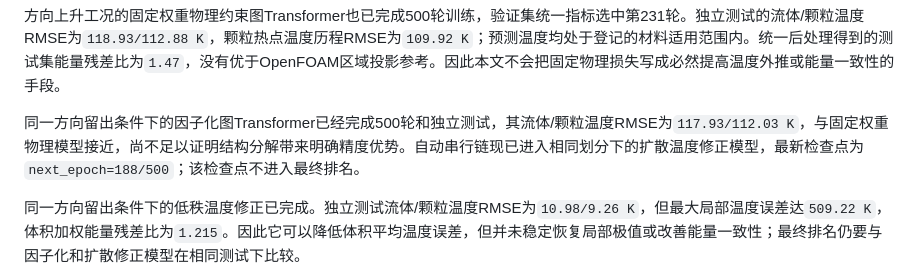
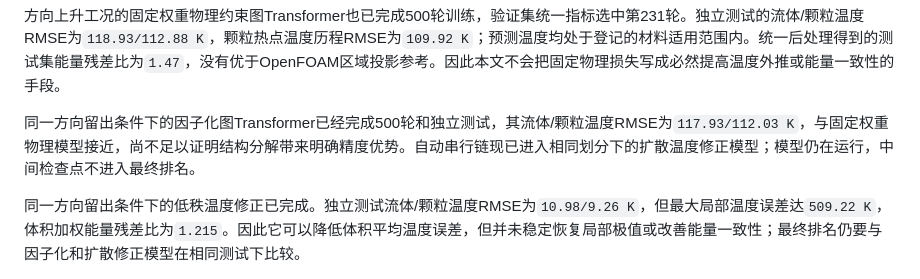
Before and after one commit to wangjianfttt/fusion-pebble-bed-heat-transfer-ai, a Markdown page: manuscript/P418_论文中文便读版.md, the part around the change. GitHub-like rendering.

Commit message:
Remove stale training checkpoint from reader

```diff
--- a/manuscript/P418_论文中文便读版.md
+++ b/manuscript/P418_论文中文便读版.md
@@ -101,7 +101,7 @@ seed202 只用于独立装填比较；六条高速度曲线只用于冻结模型
 
 方向上升工况的固定权重物理约束图Transformer也已完成500轮训练，验证集统一指标选中第231轮。独立测试的流体/颗粒温度RMSE为`118.93/112.88 K`，颗粒热点温度历程RMSE为`109.92 K`；预测温度均处于登记的材料适用范围内。统一后处理得到的测试集能量残差比为`1.47`，没有优于OpenFOAM区域投影参考。因此本文不会把固定物理损失写成必然提高温度外推或能量一致性的手段。
 
-同一方向留出条件下的因子化图Transformer已经完成500轮和独立测试，其流体/颗粒温度RMSE为`117.93/112.03 K`，与固定权重物理模型接近，尚不足以证明结构分解带来明确精度优势。自动串行链现已进入相同划分下的扩散温度修正模型，最新检查点为`next_epoch=188/500`；该检查点不进入最终排名。
+同一方向留出条件下的因子化图Transformer已经完成500轮和独立测试，其流体/颗粒温度RMSE为`117.93/112.03 K`，与固定权重物理模型接近，尚不足以证明结构分解带来明确精度优势。自动串行链现已进入相同划分下的扩散温度修正模型；模型仍在运行，中间检查点不进入最终排名。
 
 同一方向留出条件下的低秩温度修正已完成。独立测试流体/颗粒温度RMSE为`10.98/9.26 K`，但最大局部温度误差达`509.22 K`，体积加权能量残差比为`1.215`。因此它可以降低体积平均温度误差，但并未稳定恢复局部极值或改善能量一致性；最终排名仍要与因子化和扩散修正模型在相同测试下比较。
 
```
